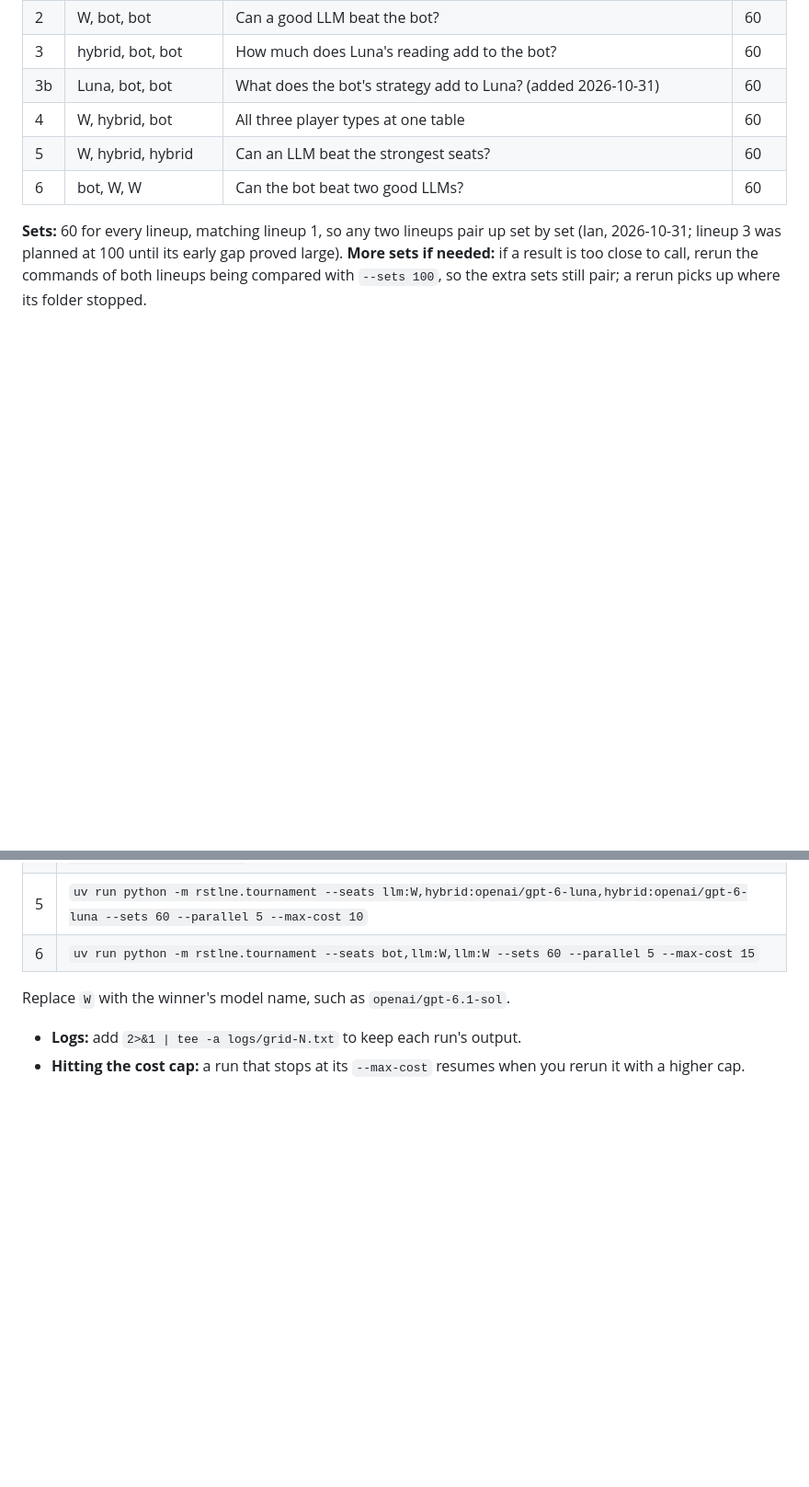
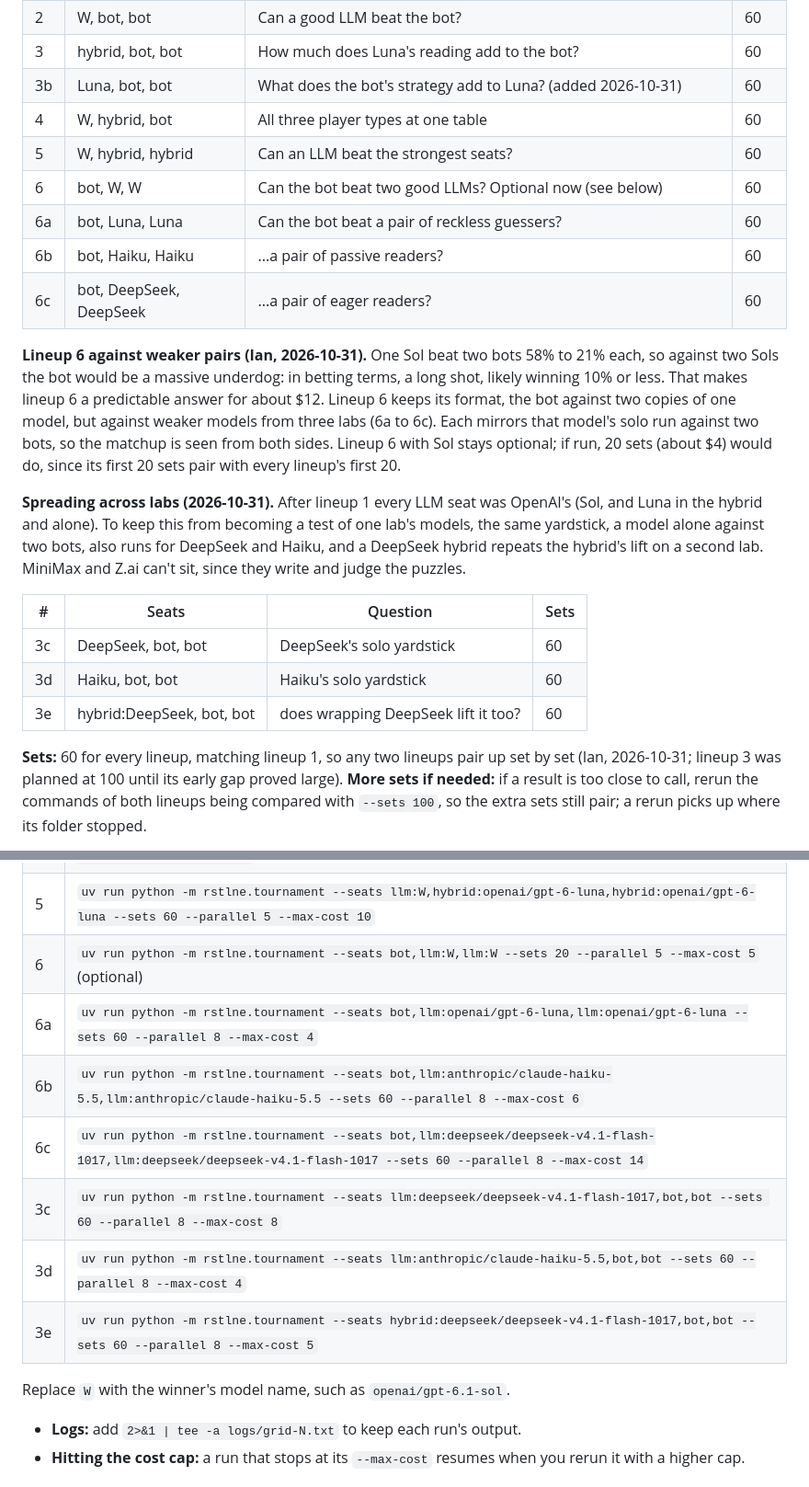
Before and after one commit to isun3071/rstlne, a Markdown page: GRADING_PLAN.md, 2 parts joined by grey strips. Shown at 92% size. Drawn GitHub-style; blank space fills up the shorter version.

```diff
--- a/GRADING_PLAN.md
+++ b/GRADING_PLAN.md
@@ -19,7 +19,20 @@ Six tournaments that pit every kind of player against every other: LLMs, the bot
 | 3b | Luna, bot, bot | What does the bot's strategy add to Luna? (added 2026-10-31) | 60 |
 | 4 | W, hybrid, bot | All three player types at one table | 60 |
 | 5 | W, hybrid, hybrid | Can an LLM beat the strongest seats? | 60 |
-| 6 | bot, W, W | Can the bot beat two good LLMs? | 60 |
+| 6 | bot, W, W | Can the bot beat two good LLMs? Optional now (see below) | 60 |
+| 6a | bot, Luna, Luna | Can the bot beat a pair of reckless guessers? | 60 |
+| 6b | bot, Haiku, Haiku | ...a pair of passive readers? | 60 |
+| 6c | bot, DeepSeek, DeepSeek | ...a pair of eager readers? | 60 |
+
+**Lineup 6 against weaker pairs (Ian, 2026-10-31).** One Sol beat two bots 58% to 21% each, so against two Sols the bot would be a massive underdog: in betting terms, a long shot, likely winning 10% or less. That makes lineup 6 a predictable answer for about $12. Lineup 6 keeps its format, the bot against two copies of one model, but against weaker models from three labs (6a to 6c). Each mirrors that model's solo run against two bots, so the matchup is seen from both sides. Lineup 6 with Sol stays optional; if run, 20 sets (about $4) would do, since its first 20 sets pair with every lineup's first 20.
+
+**Spreading across labs (2026-10-31).** After lineup 1 every LLM seat was OpenAI's (Sol, and Luna in the hybrid and alone). To keep this from becoming a test of one lab's models, the same yardstick, a model alone against two bots, also runs for DeepSeek and Haiku, and a DeepSeek hybrid repeats the hybrid's lift on a second lab. MiniMax and Z.ai can't sit, since they write and judge the puzzles.
+
+| # | Seats | Question | Sets |
+|---|---|---|---|
+| 3c | DeepSeek, bot, bot | DeepSeek's solo yardstick | 60 |
+| 3d | Haiku, bot, bot | Haiku's solo yardstick | 60 |
+| 3e | hybrid:DeepSeek, bot, bot | does wrapping DeepSeek lift it too? | 60 |
 
 **Sets:** 60 for every lineup, matching lineup 1, so any two lineups pair up set by set (Ian, 2026-10-31; lineup 3 was planned at 100 until its early gap proved large). **More sets if needed:** if a result is too close to call, rerun the commands of both lineups being compared with `--sets 100`, so the extra sets still pair; a rerun picks up where its folder stopped.
 
@@ -120,7 +133,13 @@ The same flags go at the end of every command:
 | 2 | `uv run python -m rstlne.tournament --seats llm:W,bot,bot --sets 60 --parallel 5 --max-cost 10` |
 | 4 | `uv run python -m rstlne.tournament --seats llm:W,hybrid:openai/gpt-6-luna,bot --sets 60 --parallel 5 --max-cost 10` |
 | 5 | `uv run python -m rstlne.tournament --seats llm:W,hybrid:openai/gpt-6-luna,hybrid:openai/gpt-6-luna --sets 60 --parallel 5 --max-cost 10` |
-| 6 | `uv run python -m rstlne.tournament --seats bot,llm:W,llm:W --sets 60 --parallel 5 --max-cost 15` |
+| 6 | `uv run python -m rstlne.tournament --seats bot,llm:W,llm:W --sets 20 --parallel 5 --max-cost 5` (optional) |
+| 6a | `uv run python -m rstlne.tournament --seats bot,llm:openai/gpt-6-luna,llm:openai/gpt-6-luna --sets 60 --parallel 8 --max-cost 4` |
+| 6b | `uv run python -m rstlne.tournament --seats bot,llm:anthropic/claude-haiku-5.5,llm:anthropic/claude-haiku-5.5 --sets 60 --parallel 8 --max-cost 6` |
+| 6c | `uv run python -m rstlne.tournament --seats bot,llm:deepseek/deepseek-v4.1-flash-1017,llm:deepseek/deepseek-v4.1-flash-1017 --sets 60 --parallel 8 --max-cost 14` |
+| 3c | `uv run python -m rstlne.tournament --seats llm:deepseek/deepseek-v4.1-flash-1017,bot,bot --sets 60 --parallel 8 --max-cost 8` |
+| 3d | `uv run python -m rstlne.tournament --seats llm:anthropic/claude-haiku-5.5,bot,bot --sets 60 --parallel 8 --max-cost 4` |
+| 3e | `uv run python -m rstlne.tournament --seats hybrid:deepseek/deepseek-v4.1-flash-1017,bot,bot --sets 60 --parallel 8 --max-cost 5` |
 
 Replace `W` with the winner's model name, such as `openai/gpt-6.1-sol`.
 
```
Also changed, not shown: HANDOFF.md (+16 -4 lines).
